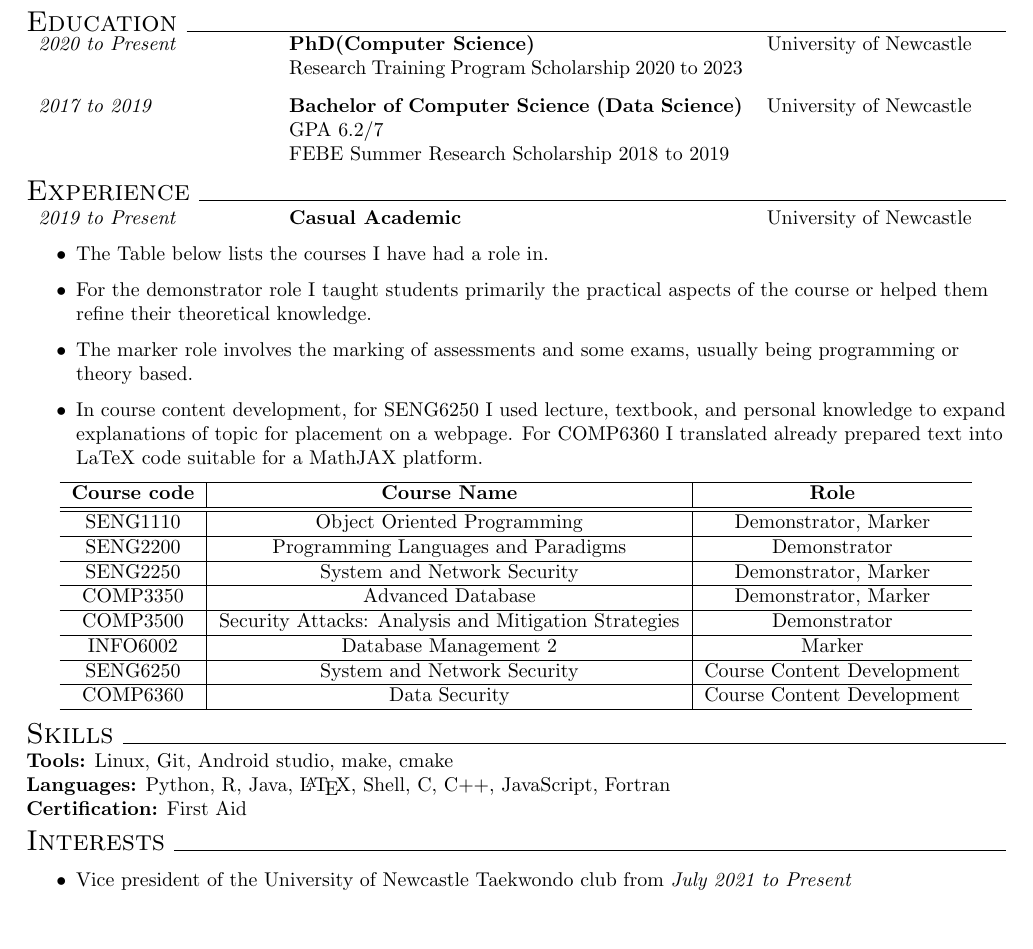
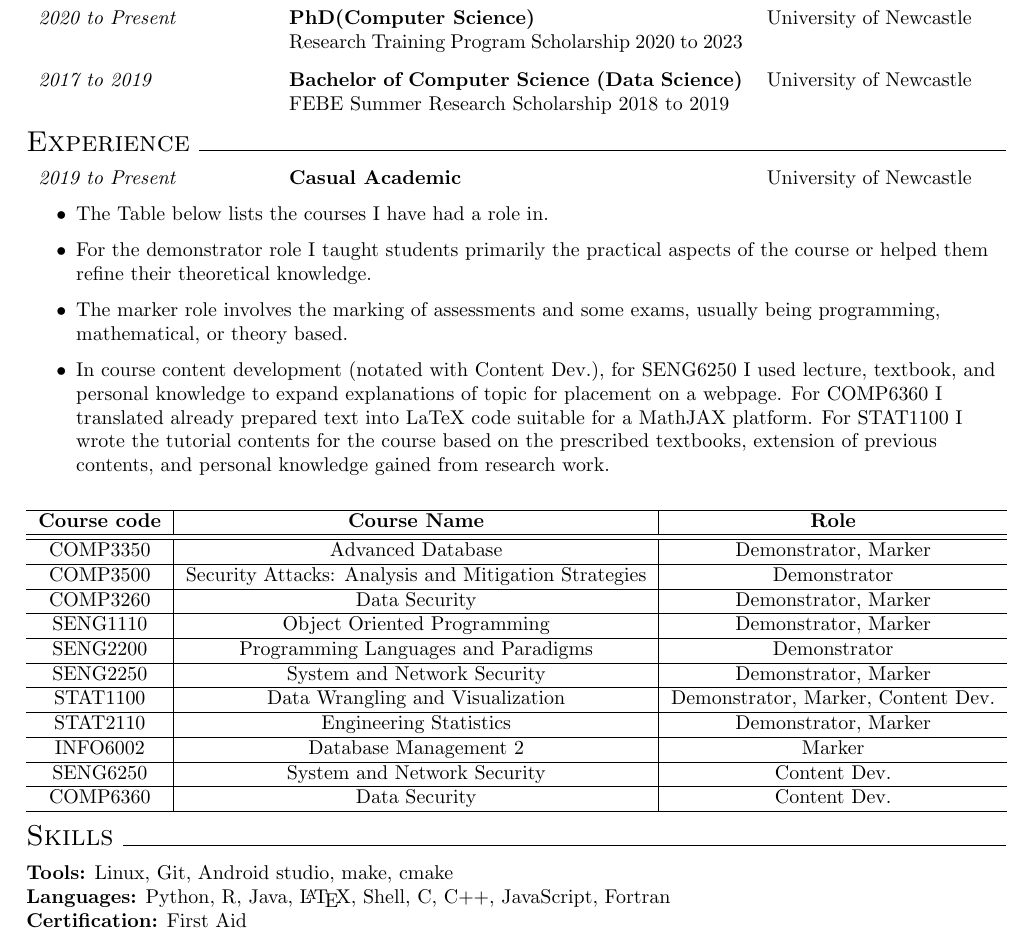
Before and after one commit to codymlewis/codymlewis.github.io, a LaTeX CV (resume/resume.tex, which reads resume/myresume.cls): part of the page, cut at the place of the change, the shorter picture padded with empty space. Compiled offline with pdfLaTeX.

Commit message:
Updated resume and removed fontawesome

```diff
--- a/resume/myresume.cls
+++ b/resume/myresume.cls
@@ -33,6 +33,7 @@
 
 \newcommand{\sectionpart}[1]{
     \Large{\scshape{#1}} \titlerule \\ \normalsize \raggedright
+    \vspace{0.5em}
 }
 
 \newcommand{\skill}[2]{
--- a/resume/resume.tex
+++ b/resume/resume.tex
@@ -12,7 +12,6 @@
 
         \begin{tabularx}{\textwidth}{ >{\hsize=0.25\hsize}X  >{\hsize=0.5\hsize}X >{\hsize=0.25\hsize}X }
             \textit{2017 to 2019} & \textbf{Bachelor of Computer Science (Data Science)} & University of Newcastle \\
-            & GPA 6.2/7 & \\
             & FEBE Summer Research Scholarship 2018 to 2019 & \\
         \end{tabularx}
 
@@ -24,12 +23,12 @@
                         practical aspects of the course or helped them refine
                             their theoretical knowledge.
                 \item The marker role involves the marking of assessments and
-                        some exams, usually being programming or theory based.
-                \item In course content development, for SENG6250 I used lecture, textbook,
-                        and personal knowledge to expand explanations of topic
-                            for placement on a webpage. For COMP6360 I
-                            translated already prepared text into LaTeX code
-                            suitable for a MathJAX platform.
+                        some exams, usually being programming, mathematical, or theory based.
+                \item In course content development (notated with Content Dev.), for SENG6250 I used lecture, textbook,
+                        and personal knowledge to expand explanations of topic for placement on a webpage. For COMP6360 I
+                        translated already prepared text into LaTeX code suitable for a MathJAX platform. For STAT1100 I
+                        wrote the tutorial contents for the course based on the prescribed textbooks, extension of previous
+                        contents, and personal knowledge gained from research work.
             \end{itemize}
         \begin{center}
         \begin{tabular}{ c | c | c }
@@ -38,22 +37,28 @@
                 \textbf{Role} \\
                 \hline
                 \hline
+                COMP3350 & Advanced Database & Demonstrator, Marker \\
+                \hline
+                COMP3500 & Security Attacks: Analysis and Mitigation Strategies & Demonstrator \\
+                \hline
+                COMP3260 & Data Security & Demonstrator, Marker \\
+                \hline
                 SENG1110 & Object Oriented Programming & Demonstrator, Marker \\
                 \hline
                 SENG2200 & Programming Languages and Paradigms & Demonstrator \\
                 \hline
                 SENG2250 & System and Network Security & Demonstrator, Marker \\
                 \hline
-                COMP3350 & Advanced Database & Demonstrator, Marker \\
+                STAT1100 & Data Wrangling and Visualization & Demonstrator, Marker, Content Dev. \\
                 \hline
-                COMP3500 & Security Attacks: Analysis and Mitigation Strategies & Demonstrator \\
+                STAT2110 & Engineering Statistics & Demonstrator, Marker \\
                 \hline
                 INFO6002 & Database Management 2 & Marker \\
                 \hline
-                SENG6250 & System and Network Security & Course Content
-                Development \\
+                SENG6250 & System and Network Security & Content
+                Dev. \\
                 \hline
-                COMP6360 & Data Security & Course Content Development \\
+                COMP6360 & Data Security & Content Dev. \\
                 \hline
         \end{tabular}
         \end{center}
@@ -63,9 +68,5 @@
         \skill{Languages}{Python, R, Java, \LaTeX{}, Shell, C, C++, JavaScript, Fortran}
         \skill{Certification}{First Aid}
 
-    \sectionpart{Interests}
-        \begin{itemize}
-                \item Vice president of the University of Newcastle Taekwondo club from \textit{July 2021 to Present}
-        \end{itemize}
 
 \end{document}
```
Also changed, not shown: github.png (added), orcid.svg (added), resume.pdf, 2 other files.
